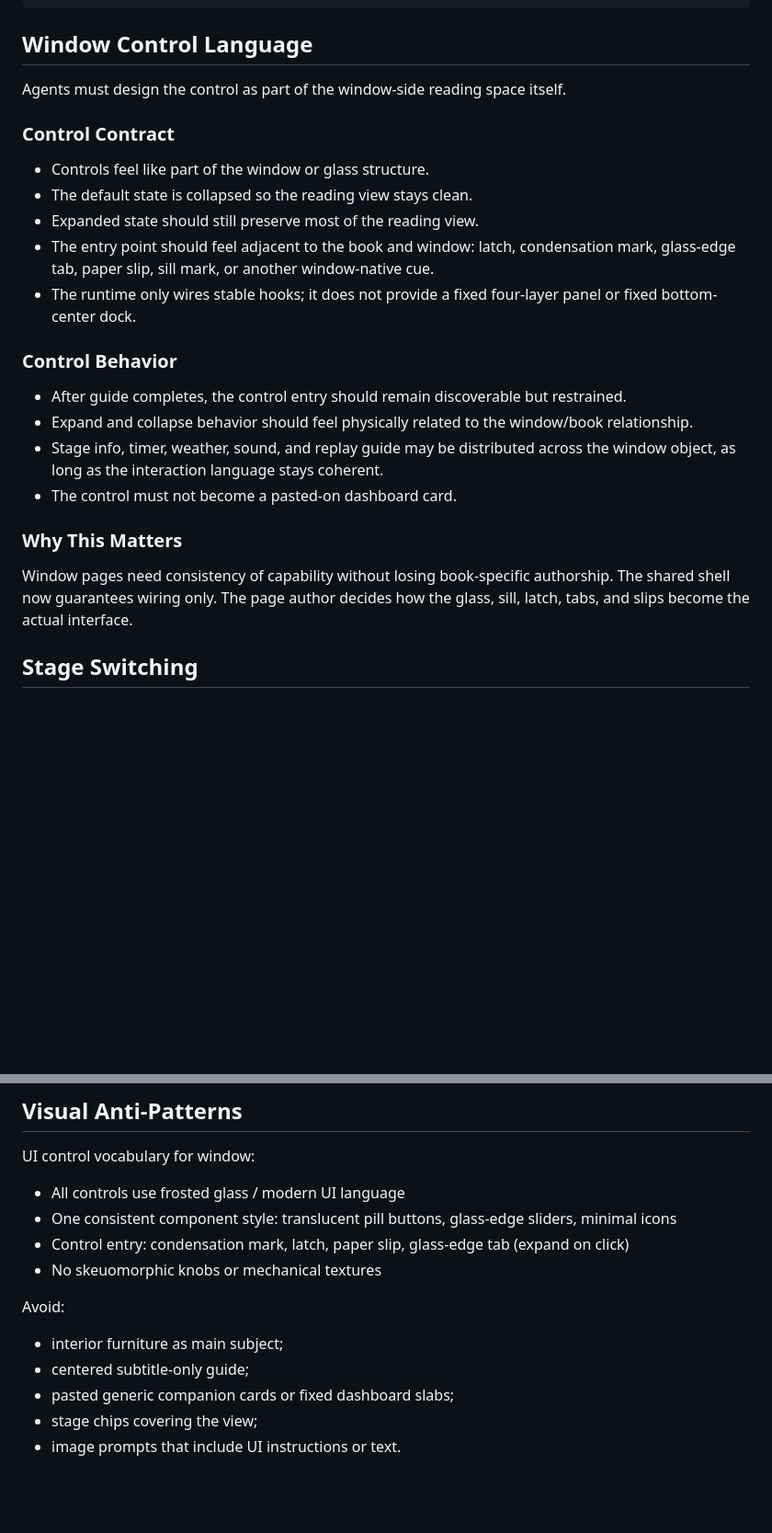
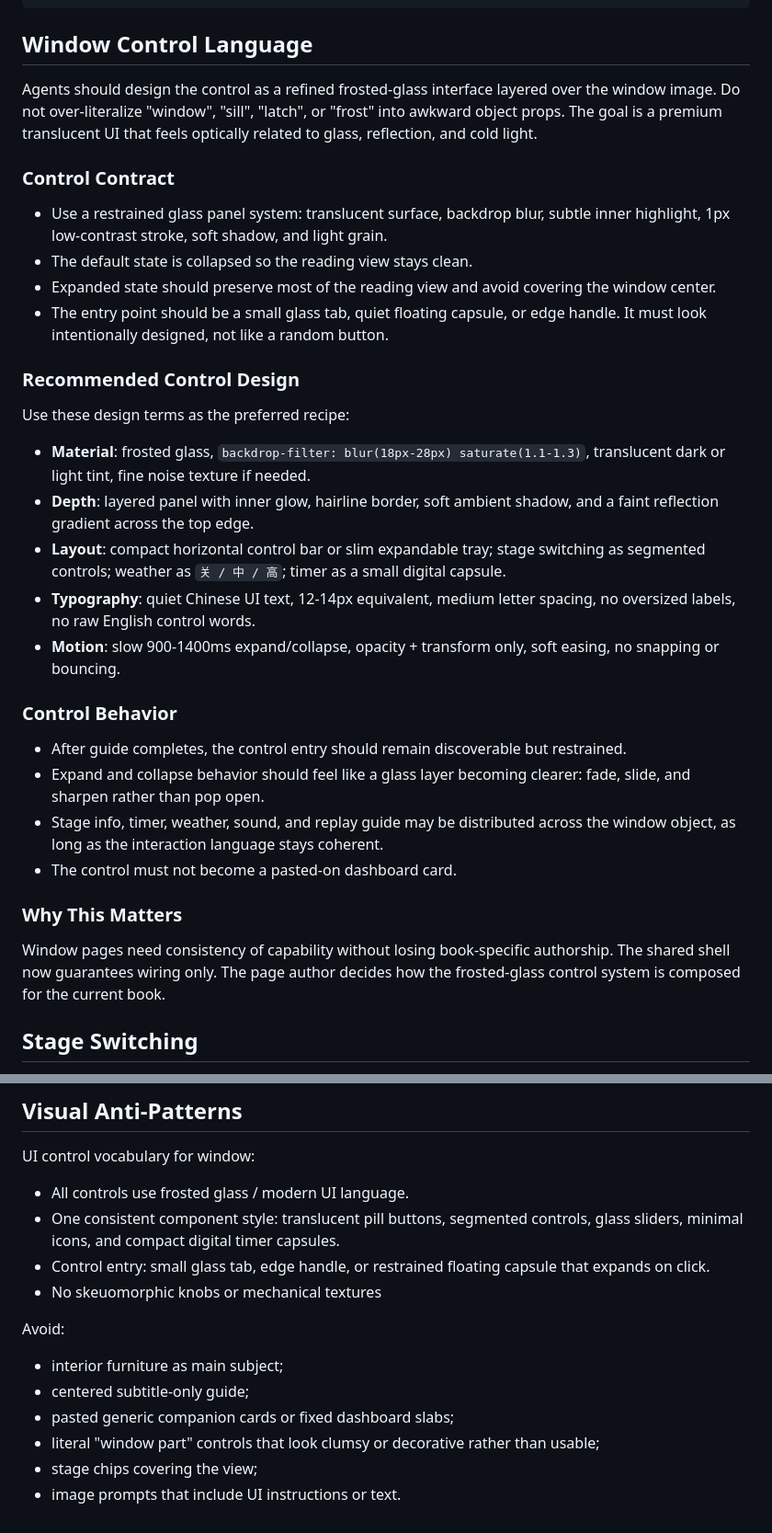
Before and after one commit to Krishnna2725/VibeReading, a Markdown page: references/templates/window.md, 2 parts joined by grey strips. Shown at 92% size. Drawn GitHub-style; blank space fills up the shorter version.

Commit message:
docs(window): refine control language with frosted-glass UI recipe

```diff
--- a/references/templates/window.md
+++ b/references/templates/window.md
@@ -85,20 +85,41 @@ stage-4.png       optional
 
 ## Window Control Language
 
-Agents must design the control as part of the window-side reading space itself.
+Agents should design the control as a refined frosted-glass interface layered
+over the window image. Do not over-literalize "window", "sill", "latch", or
+"frost" into awkward object props. The goal is a premium translucent UI that
+feels optically related to glass, reflection, and cold light.
 
 ### Control Contract
 
-- Controls feel like part of the window or glass structure.
+- Use a restrained glass panel system: translucent surface, backdrop blur,
+  subtle inner highlight, 1px low-contrast stroke, soft shadow, and light grain.
 - The default state is collapsed so the reading view stays clean.
-- Expanded state should still preserve most of the reading view.
-- The entry point should feel adjacent to the book and window: latch, condensation mark, glass-edge tab, paper slip, sill mark, or another window-native cue.
-- The runtime only wires stable hooks; it does not provide a fixed four-layer panel or fixed bottom-center dock.
+- Expanded state should preserve most of the reading view and avoid covering the
+  window center.
+- The entry point should be a small glass tab, quiet floating capsule, or edge
+  handle. It must look intentionally designed, not like a random button.
+
+### Recommended Control Design
+
+Use these design terms as the preferred recipe:
+
+- **Material**: frosted glass, `backdrop-filter: blur(18px-28px) saturate(1.1-1.3)`, translucent dark or light tint, fine noise texture if needed.
+- **Depth**: layered panel with inner glow, hairline border, soft ambient shadow,
+  and a faint reflection gradient across the top edge.
+- **Layout**: compact horizontal control bar or slim expandable tray; stage
+  switching as segmented controls; weather as `关 / 中 / 高`; timer as a small
+  digital capsule.
+- **Typography**: quiet Chinese UI text, 12-14px equivalent, medium letter
+  spacing, no oversized labels, no raw English control words.
+- **Motion**: slow 900-1400ms expand/collapse, opacity + transform only, soft
+  easing, no snapping or bouncing.
 
 ### Control Behavior
 
 - After guide completes, the control entry should remain discoverable but restrained.
-- Expand and collapse behavior should feel physically related to the window/book relationship.
+- Expand and collapse behavior should feel like a glass layer becoming clearer:
+  fade, slide, and sharpen rather than pop open.
 - Stage info, timer, weather, sound, and replay guide may be distributed across the window object, as long as the interaction language stays coherent.
 - The control must not become a pasted-on dashboard card.
 
@@ -106,7 +127,7 @@ Agents must design the control as part of the window-side reading space itself.
 
 Window pages need consistency of capability without losing book-specific authorship.
 The shared shell now guarantees wiring only. The page author decides how the
-glass, sill, latch, tabs, and slips become the actual interface.
+frosted-glass control system is composed for the current book.
 
 ## Stage Switching
 
@@ -143,9 +164,11 @@ Guide motion preset: `window-fog-clear` (particles fall like condensation, windo
 
 UI control vocabulary for window:
 
-- All controls use frosted glass / modern UI language
-- One consistent component style: translucent pill buttons, glass-edge sliders, minimal icons
-- Control entry: condensation mark, latch, paper slip, glass-edge tab (expand on click)
+- All controls use frosted glass / modern UI language.
+- One consistent component style: translucent pill buttons, segmented controls,
+  glass sliders, minimal icons, and compact digital timer capsules.
+- Control entry: small glass tab, edge handle, or restrained floating capsule
+  that expands on click.
 - No skeuomorphic knobs or mechanical textures
 
 Avoid:
@@ -153,5 +176,6 @@ Avoid:
 - interior furniture as main subject;
 - centered subtitle-only guide;
 - pasted generic companion cards or fixed dashboard slabs;
+- literal "window part" controls that look clumsy or decorative rather than usable;
 - stage chips covering the view;
 - image prompts that include UI instructions or text.
```
